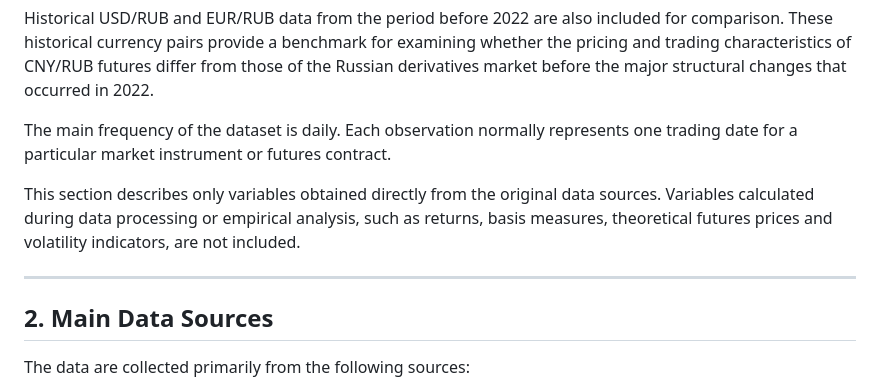
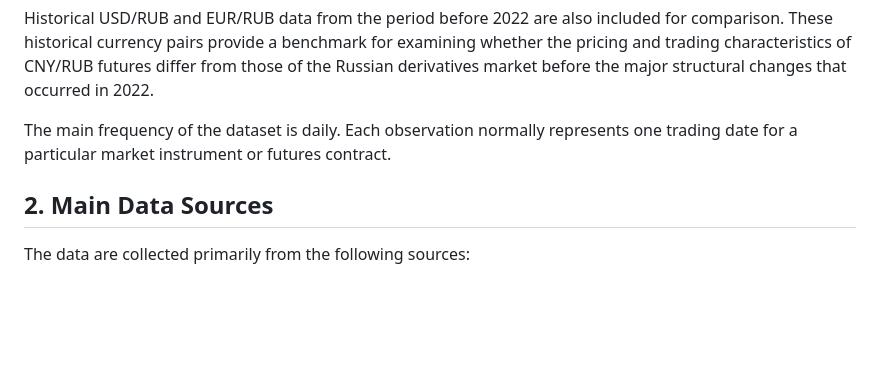
Before and after one commit to Nuc9ear/Thesis, a Markdown page: data/data_description.md, the part around the change. GitHub-like rendering; blank space fills up the shorter version.

```diff
--- a/data/data_description.md
+++ b/data/data_description.md
@@ -9,10 +9,6 @@ The core empirical period begins in the second half of 2022, when the Chinese yu
 Historical USD/RUB and EUR/RUB data from the period before 2022 are also included for comparison. These historical currency pairs provide a benchmark for examining whether the pricing and trading characteristics of CNY/RUB futures differ from those of the Russian derivatives market before the major structural changes that occurred in 2022.
 
 The main frequency of the dataset is daily. Each observation normally represents one trading date for a particular market instrument or futures contract.
-
-This section describes only variables obtained directly from the original data sources. Variables calculated during data processing or empirical analysis, such as returns, basis measures, theoretical futures prices and volatility indicators, are not included.
-
----
 
 ## 2. Main Data Sources
 
```
